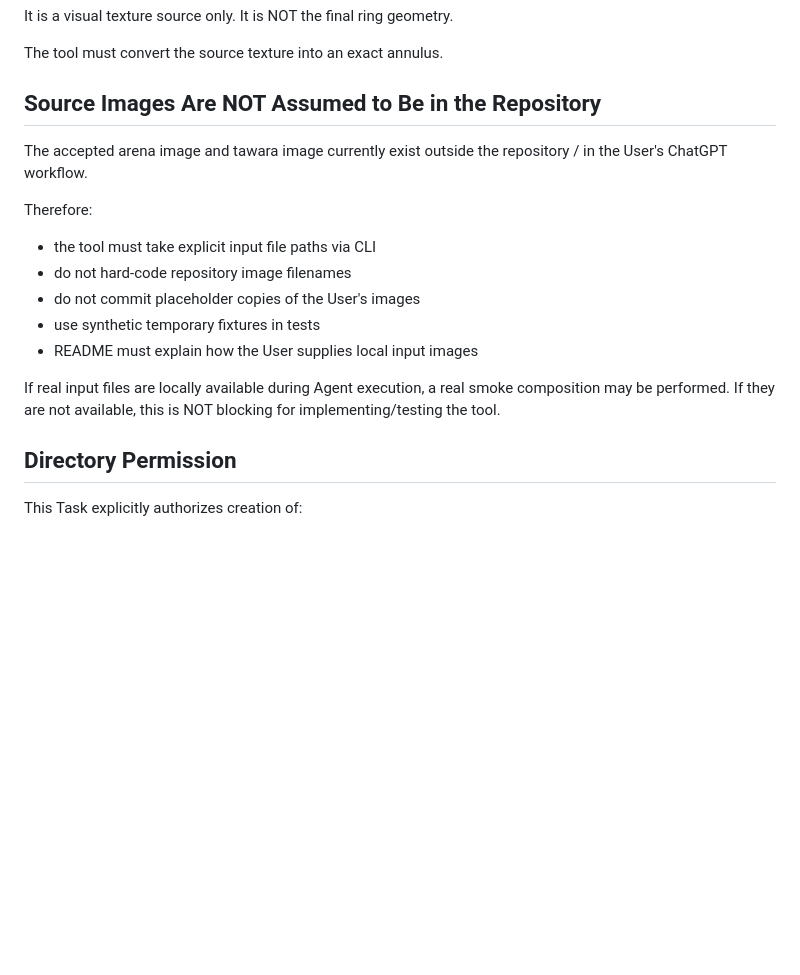
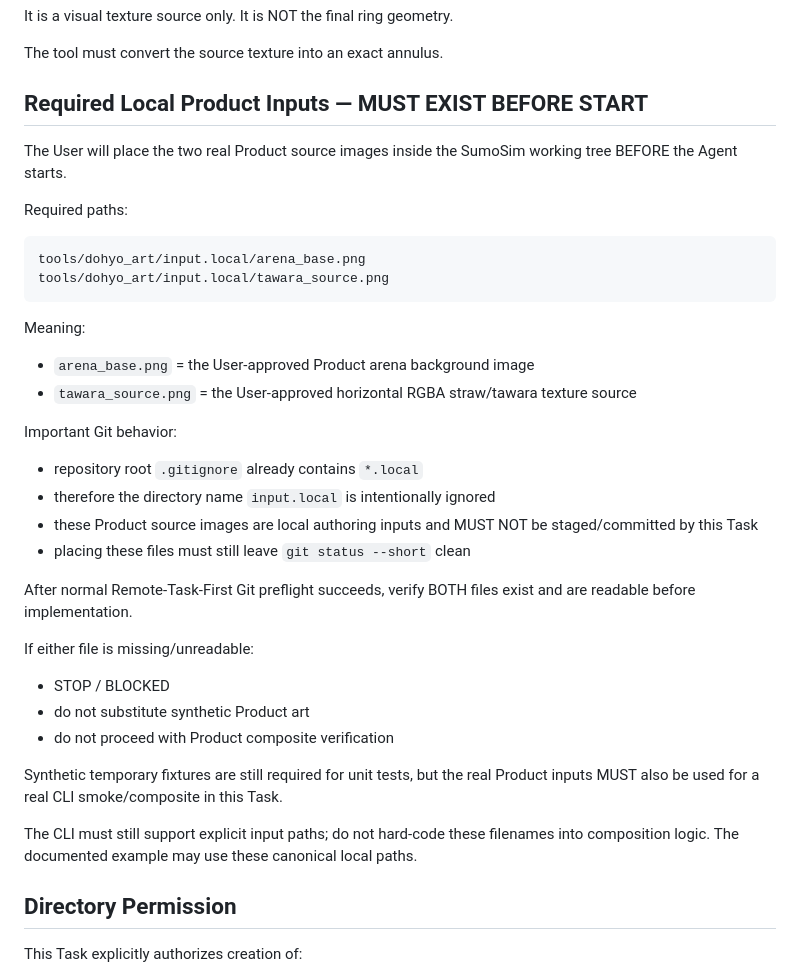
Before and after one commit to usuki-k/SumoSim, a Markdown page: docs/agent_handoff/CURRENT_TASK.md, the part around one of its changes. Drawn GitHub-style; blank space fills up the shorter version.

Commit message:
docs: require local dohyo art inputs before tool task

````diff
--- a/docs/agent_handoff/CURRENT_TASK.md
+++ b/docs/agent_handoff/CURRENT_TASK.md
@@ -117,20 +117,37 @@ It is NOT the final ring geometry.
 
 The tool must convert the source texture into an exact annulus.
 
-## Source Images Are NOT Assumed to Be in the Repository
+## Required Local Product Inputs — MUST EXIST BEFORE START
 
-The accepted arena image and tawara image currently exist outside the repository / in the User's ChatGPT workflow.
+The User will place the two real Product source images inside the SumoSim working tree BEFORE the Agent starts.
 
-Therefore:
+Required paths:
 
-- the tool must take explicit input file paths via CLI
-- do not hard-code repository image filenames
-- do not commit placeholder copies of the User's images
-- use synthetic temporary fixtures in tests
-- README must explain how the User supplies local input images
+```
+tools/dohyo_art/input.local/arena_base.png
+tools/dohyo_art/input.local/tawara_source.png
+```
 
-If real input files are locally available during Agent execution, a real smoke composition may be performed.
-If they are not available, this is NOT blocking for implementing/testing the tool.
+Meaning:
+- `arena_base.png` = the User-approved Product arena background image
+- `tawara_source.png` = the User-approved horizontal RGBA straw/tawara texture source
+
+Important Git behavior:
+- repository root `.gitignore` already contains `*.local`
+- therefore the directory name `input.local` is intentionally ignored
+- these Product source images are local authoring inputs and MUST NOT be staged/committed by this Task
+- placing these files must still leave `git status --short` clean
+
+After normal Remote-Task-First Git preflight succeeds, verify BOTH files exist and are readable before implementation.
+
+If either file is missing/unreadable:
+- STOP / BLOCKED
+- do not substitute synthetic Product art
+- do not proceed with Product composite verification
+
+Synthetic temporary fixtures are still required for unit tests, but the real Product inputs MUST also be used for a real CLI smoke/composite in this Task.
+
+The CLI must still support explicit input paths; do not hard-code these filenames into composition logic. The documented example may use these canonical local paths.
 
 ## Directory Permission
 
````
Also changed, not shown: other parts of docs/agent_handoff/CURRENT_TASK.md (+30 -6 lines).
